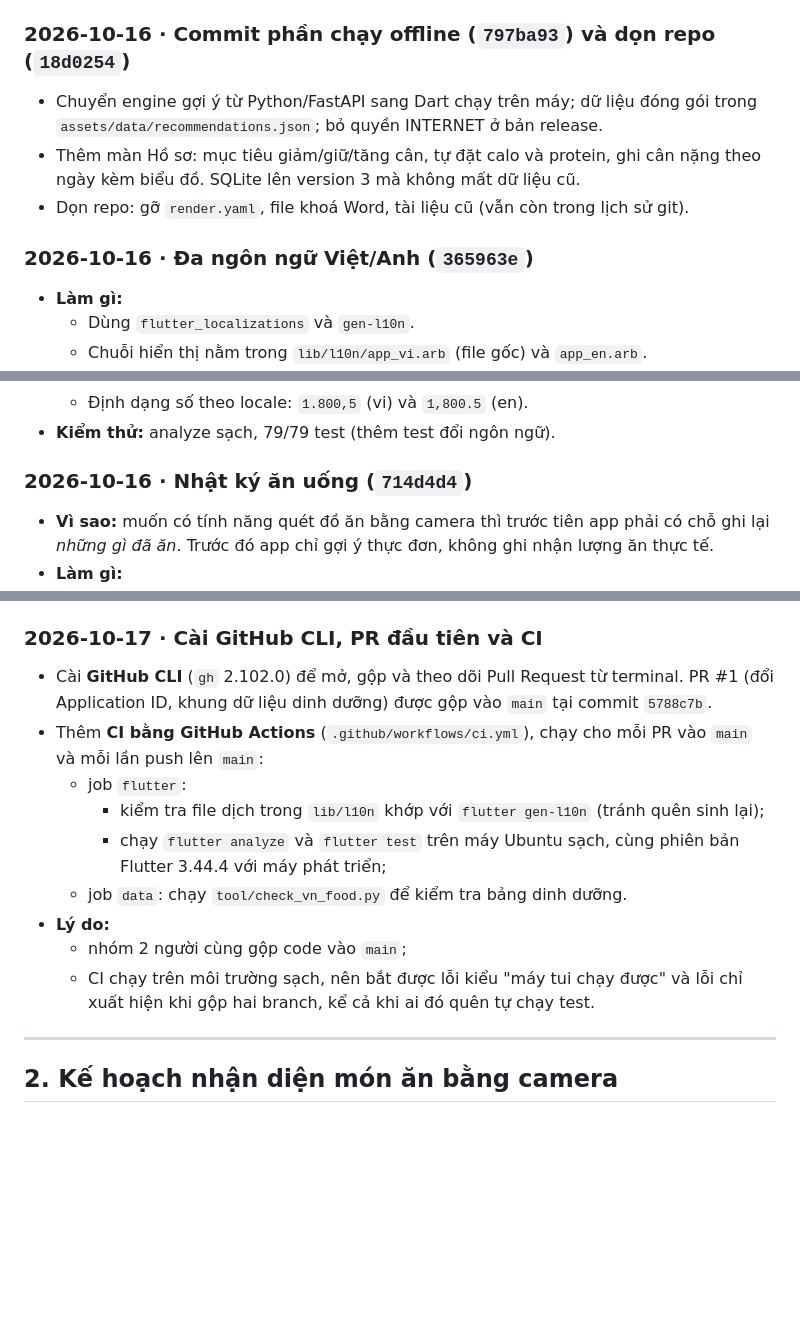
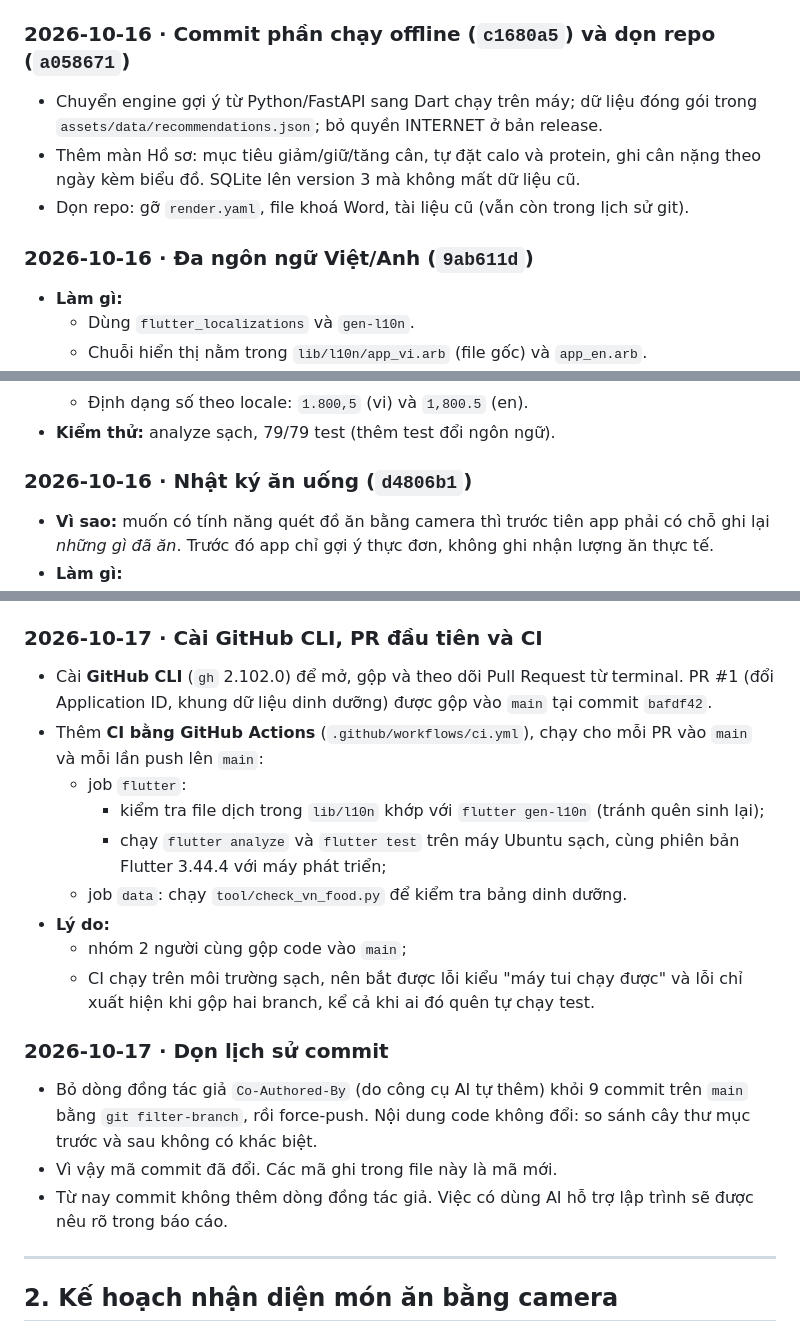
Before and after one commit to JimeaVV/nlcn, a Markdown page: docs/QUA_TRINH_THUC_HIEN.md, 3 parts joined by grey strips. Drawn GitHub-style; blank space fills up the shorter version.

Commit message:
Update commit hashes in the docs after cleaning the history

```diff
--- a/docs/QUA_TRINH_THUC_HIEN.md
+++ b/docs/QUA_TRINH_THUC_HIEN.md
@@ -33,7 +33,7 @@ commit và kết quả kiểm thử.
     dùng lịch sử tập.
   - `applicationId` vẫn là `com.example.nlcsn`; bản release ký bằng debug key.
 
-### 2026-10-16 · Commit phần chạy offline (`797ba93`) và dọn repo (`18d0254`)
+### 2026-10-16 · Commit phần chạy offline (`c1680a5`) và dọn repo (`a058671`)
 - Chuyển engine gợi ý từ Python/FastAPI sang Dart chạy trên máy; dữ liệu
   đóng gói trong `assets/data/recommendations.json`; bỏ quyền INTERNET ở
   bản release.
@@ -42,7 +42,7 @@ commit và kết quả kiểm thử.
 - Dọn repo: gỡ `render.yaml`, file khoá Word, tài liệu cũ (vẫn còn trong
   lịch sử git).
 
-### 2026-10-16 · Đa ngôn ngữ Việt/Anh (`365963e`)
+### 2026-10-16 · Đa ngôn ngữ Việt/Anh (`9ab611d`)
 - **Làm gì:**
   - Dùng `flutter_localizations` và `gen-l10n`.
   - Chuỗi hiển thị nằm trong `lib/l10n/app_vi.arb` (file gốc) và
@@ -59,7 +59,7 @@ commit và kết quả kiểm thử.
   - Định dạng số theo locale: `1.800,5` (vi) và `1,800.5` (en).
 - **Kiểm thử:** analyze sạch, 79/79 test (thêm test đổi ngôn ngữ).
 
-### 2026-10-16 · Nhật ký ăn uống (`714d4d4`)
+### 2026-10-16 · Nhật ký ăn uống (`d4806b1`)
 - **Vì sao:** muốn có tính năng quét đồ ăn bằng camera thì trước tiên app
   phải có chỗ ghi lại *những gì đã ăn*. Trước đó app chỉ gợi ý thực đơn,
   không ghi nhận lượng ăn thực tế.
@@ -134,7 +134,7 @@ commit và kết quả kiểm thử.
 ### 2026-10-17 · Cài GitHub CLI, PR đầu tiên và CI
 - Cài **GitHub CLI** (`gh` 2.102.0) để mở, gộp và theo dõi Pull Request từ
   terminal. PR #1 (đổi Application ID, khung dữ liệu dinh dưỡng) được gộp
-  vào `main` tại commit `5788c7b`.
+  vào `main` tại commit `bafdf42`.
 - Thêm **CI bằng GitHub Actions** (`.github/workflows/ci.yml`), chạy cho mỗi
   PR vào `main` và mỗi lần push lên `main`:
   - job `flutter`:
@@ -148,6 +148,14 @@ commit và kết quả kiểm thử.
   - CI chạy trên môi trường sạch, nên bắt được lỗi kiểu "máy tui chạy được"
     và lỗi chỉ xuất hiện khi gộp hai branch, kể cả khi ai đó quên tự chạy
     test.
+
+### 2026-10-17 · Dọn lịch sử commit
+- Bỏ dòng đồng tác giả `Co-Authored-By` (do công cụ AI tự thêm) khỏi 9
+  commit trên `main` bằng `git filter-branch`, rồi force-push. Nội dung code
+  không đổi: so sánh cây thư mục trước và sau không có khác biệt.
+- Vì vậy mã commit đã đổi. Các mã ghi trong file này là mã mới.
+- Từ nay commit không thêm dòng đồng tác giả. Việc có dùng AI hỗ trợ lập
+  trình sẽ được nêu rõ trong báo cáo.
 
 ---
 
```
Also changed, not shown: docs/MODEL_CONTRACT.md (+1 -1 lines).
